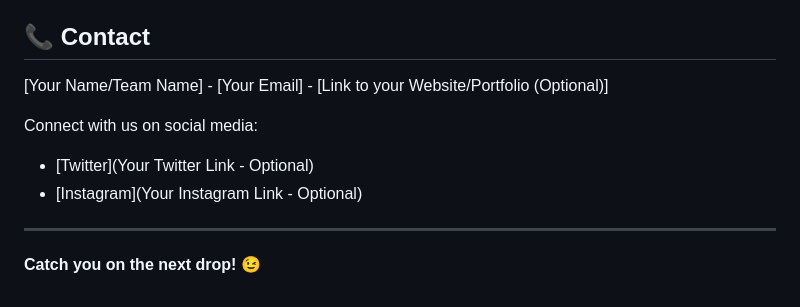
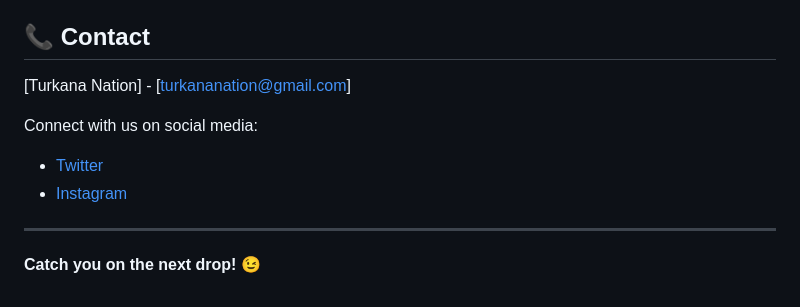
Before and after one commit to turkananation/kickxz, a Markdown page: README.md, the part around the change. GitHub-like rendering.

```diff
--- a/README.md
+++ b/README.md
@@ -148,12 +148,12 @@ Distributed under the [MIT License](LICENSE.txt). See `LICENSE.txt` for more inf
 
 ## 📞 Contact
 
-[Your Name/Team Name] - [Your Email] - [Link to your Website/Portfolio (Optional)]
+[Turkana Nation] - [turkananation@gmail.com]
 
 Connect with us on social media:
 
-*   [Twitter](Your Twitter Link - Optional)
-*   [Instagram](Your Instagram Link - Optional)
+*   [Twitter](https://x.com/TurkanaNation)
+*   [Instagram](https://www.instagram.com/turkananation/)
 
 ---
 
```
